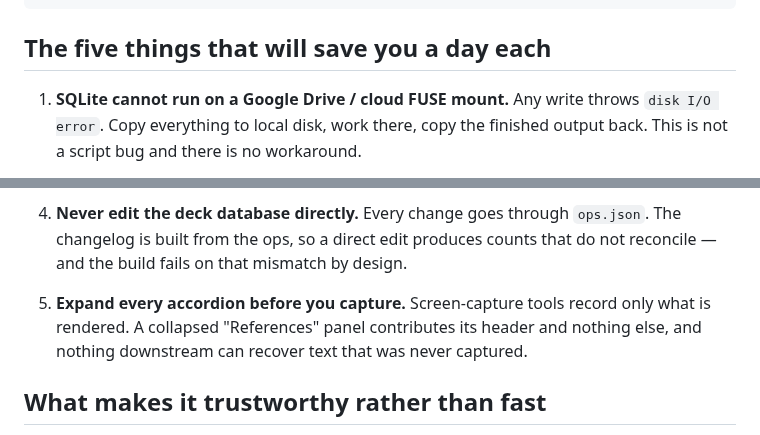
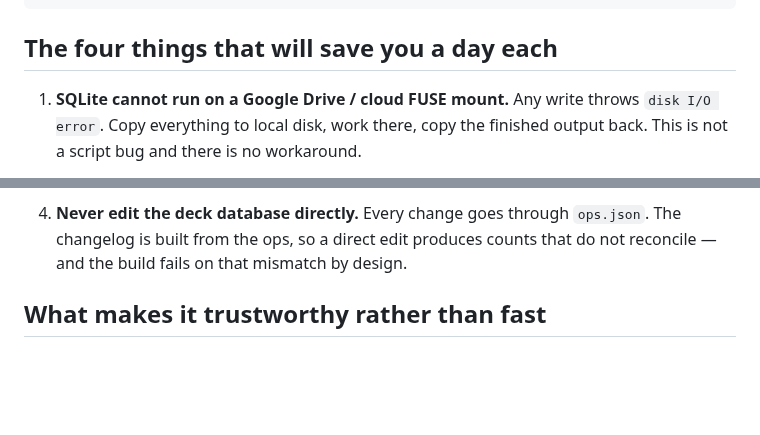
Before and after one commit to Bellefeu/Anki-Deck-Optimizer, a Markdown page: README.md, 2 parts joined by grey strips. Rendered like a GitHub page; blank space fills up the shorter version.

````diff
--- a/README.md
+++ b/README.md
@@ -66,7 +66,7 @@ scripts/
   selftest.py              ~136 checks. Run in any new environment.
 ```
 
-## The five things that will save you a day each
+## The four things that will save you a day each
 
 1. **SQLite cannot run on a Google Drive / cloud FUSE mount.** Any write throws
    `disk I/O error`. Copy everything to local disk, work there, copy the finished
@@ -84,9 +84,6 @@ scripts/
    changelog is built from the ops, so a direct edit produces counts that do not
    reconcile — and the build fails on that mismatch by design.
 
-5. **Expand every accordion before you capture.** Screen-capture tools record only what
-   is rendered. A collapsed "References" panel contributes its header and nothing else,
-   and nothing downstream can recover text that was never captured.
 
 ## What makes it trustworthy rather than fast
 
````
